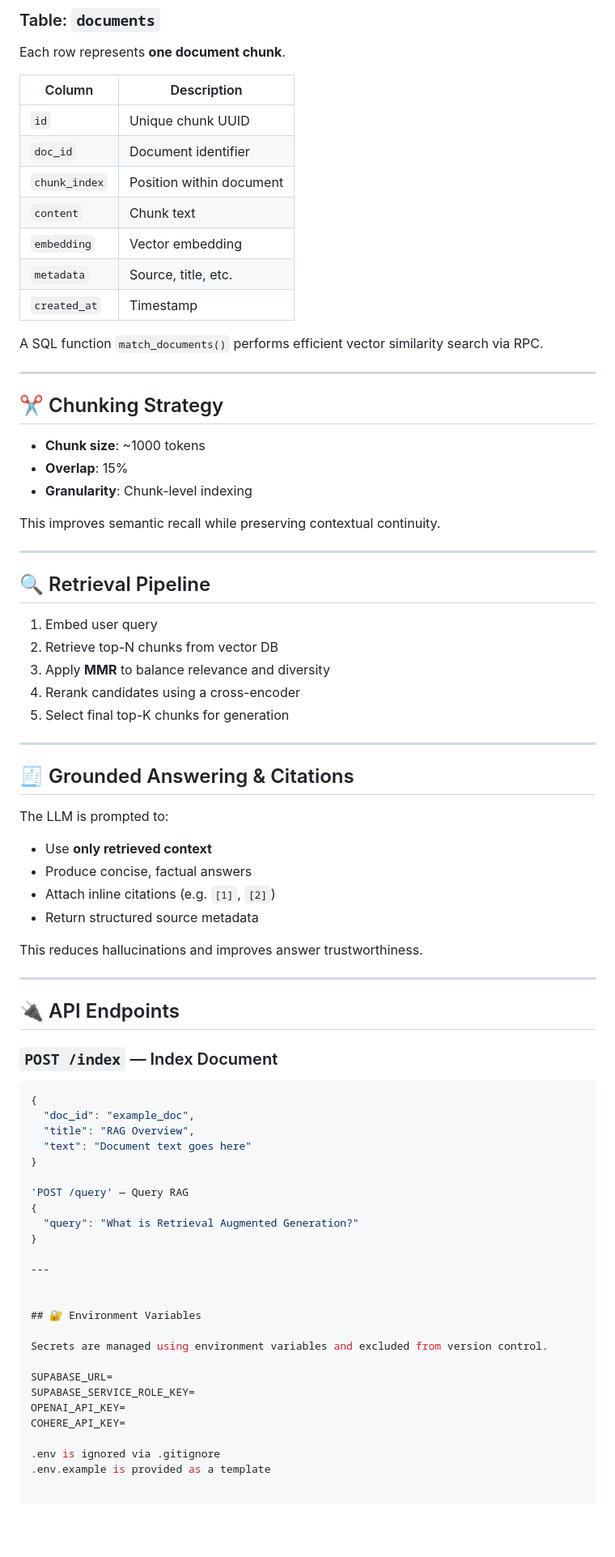
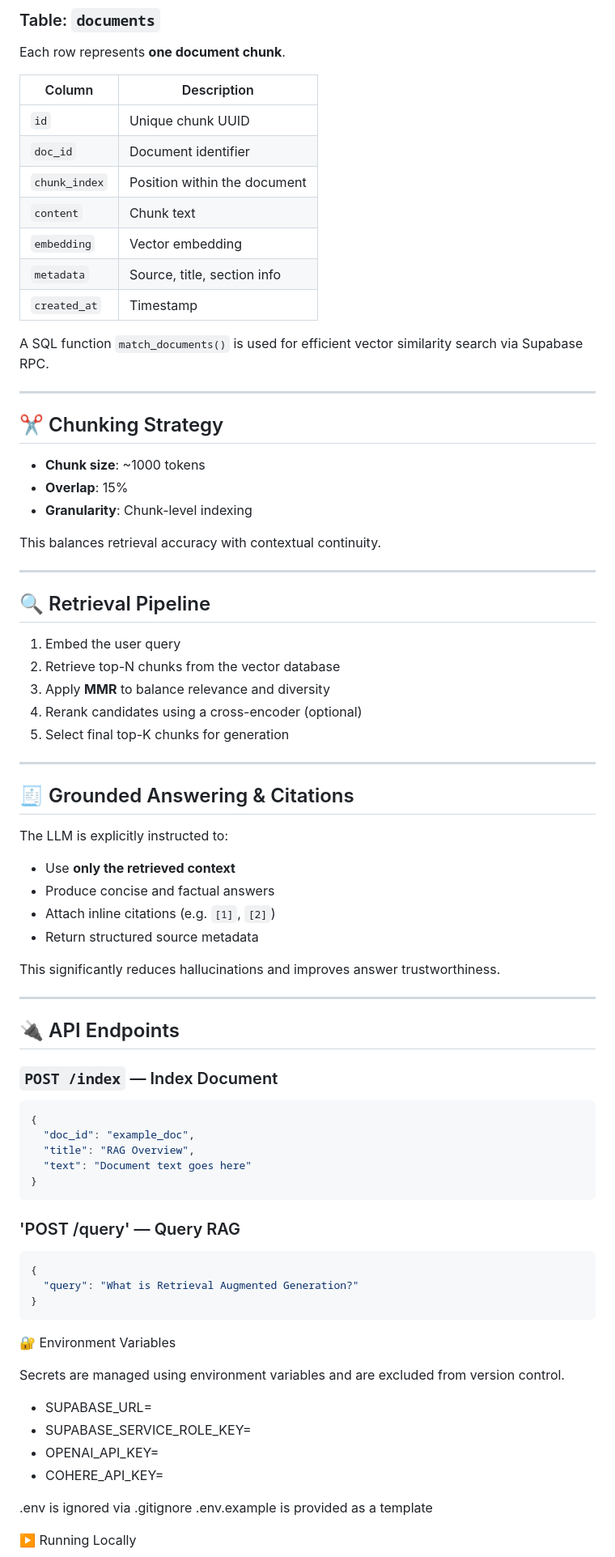
Before and after one commit to sainiswayam-9/MINI_RAG, a Markdown page: README.md, the part around one of its changes. Shown at 81% size. Rendered like a GitHub page; blank space fills up the shorter version.

Commit message:
Revise README for clarity and consistency
Updated README to enhance clarity and consistency in descriptions, including improved terminology for source attribution and chunking strategy.

````diff
--- a/README.md
+++ b/README.md
@@ -81,17 +81,17 @@ User
 
 Each row represents **one document chunk**.
 
-| Column | Description |
-|------|------------|
-| `id` | Unique chunk UUID |
-| `doc_id` | Document identifier |
-| `chunk_index` | Position within document |
-| `content` | Chunk text |
-| `embedding` | Vector embedding |
-| `metadata` | Source, title, etc. |
+| Column        | Description |
+|--------------|------------|
+| `id`         | Unique chunk UUID |
+| `doc_id`     | Document identifier |
+| `chunk_index`| Position within the document |
+| `content`    | Chunk text |
+| `embedding`  | Vector embedding |
+| `metadata`   | Source, title, section info |
 | `created_at` | Timestamp |
 
-A SQL function `match_documents()` performs efficient vector similarity search via RPC.
+A SQL function `match_documents()` is used for efficient vector similarity search via Supabase RPC.
 
 ---
 
@@ -101,29 +101,29 @@ A SQL function `match_documents()` performs efficient vector similarity search v
 - **Overlap**: 15%
 - **Granularity**: Chunk-level indexing
 
-This improves semantic recall while preserving contextual continuity.
+This balances retrieval accuracy with contextual continuity.
 
 ---
 
 ## 🔍 Retrieval Pipeline
 
-1. Embed user query
-2. Retrieve top-N chunks from vector DB
+1. Embed the user query
+2. Retrieve top-N chunks from the vector database
 3. Apply **MMR** to balance relevance and diversity
-4. Rerank candidates using a cross-encoder
+4. Rerank candidates using a cross-encoder (optional)
 5. Select final top-K chunks for generation
 
 ---
 
 ## 🧾 Grounded Answering & Citations
 
-The LLM is prompted to:
-- Use **only retrieved context**
-- Produce concise, factual answers
+The LLM is explicitly instructed to:
+- Use **only the retrieved context**
+- Produce concise and factual answers
 - Attach inline citations (e.g. `[1]`, `[2]`)
 - Return structured source metadata
 
-This reduces hallucinations and improves answer trustworthiness.
+This significantly reduces hallucinations and improves answer trustworthiness.
 
 ---
 
@@ -136,23 +136,23 @@ This reduces hallucinations and improves answer trustworthiness.
   "title": "RAG Overview",
   "text": "Document text goes here"
 }
-
-'POST /query' — Query RAG
+```
+### 'POST /query' — Query RAG
+```json
 {
   "query": "What is Retrieval Augmented Generation?"
 }
-
----
+```
 
 
-## 🔐 Environment Variables
+🔐 Environment Variables
 
-Secrets are managed using environment variables and excluded from version control.
+Secrets are managed using environment variables and are excluded from version control.
 
-SUPABASE_URL=
-SUPABASE_SERVICE_ROLE_KEY=
-OPENAI_API_KEY=
-COHERE_API_KEY=
+*  SUPABASE_URL=
+*  SUPABASE_SERVICE_ROLE_KEY=
+*  OPENAI_API_KEY=
+*  COHERE_API_KEY=
 
 .env is ignored via .gitignore
 .env.example is provided as a template
````
Also changed, not shown: other parts of README.md (+35 -38 lines).
